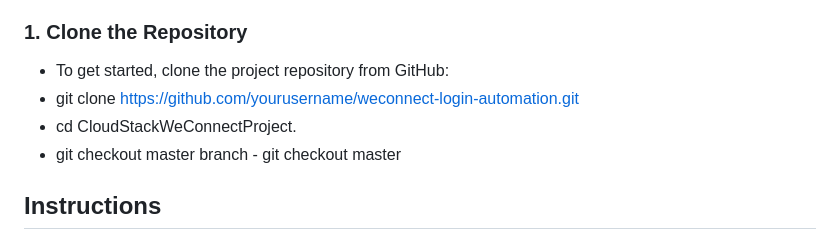
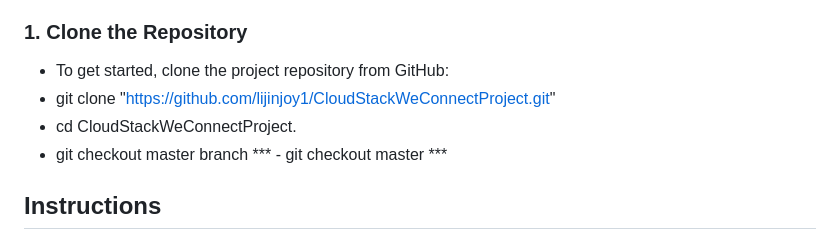
Before and after one commit to lijinjoy1/CloudStackWeConnectProject, a Markdown page: README.md, the part around the change. Drawn GitHub-style.

```diff
--- a/README.md
+++ b/README.md
@@ -30,9 +30,9 @@ The project follows a modular structure to ensure clean separation of test logic
 ## Installation
 ### 1. Clone the Repository
 - To get started, clone the project repository from GitHub:
-- git clone https://github.com/yourusername/weconnect-login-automation.git
+- git clone "https://github.com/lijinjoy1/CloudStackWeConnectProject.git"
 - cd CloudStackWeConnectProject.
-- git checkout master branch - git checkout master
+- git checkout master branch ***  - git checkout master ***
 
 ## Instructions
 
```
